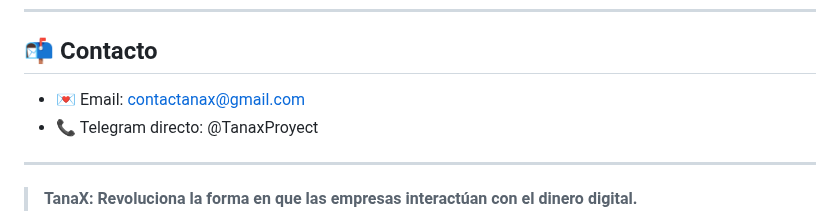
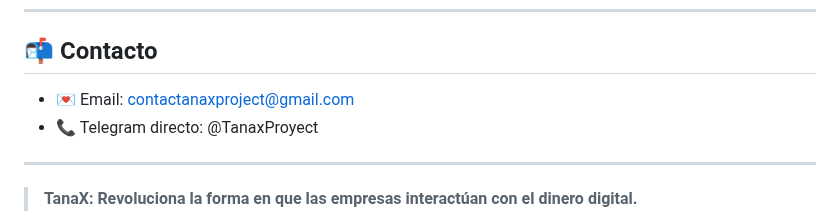
Before and after one commit to TanaXProyect/TanaX-Project, a Markdown page: README.md, the part around the change. Rendered like a GitHub page.

```diff
--- a/README.md
+++ b/README.md
@@ -80,7 +80,7 @@ Queremos que desarrolladores, diseñadores y expertos en blockchain se sumen al
 
 ## 📬 Contacto
 
-- 💌 Email: contactanax@gmail.com
+- 💌 Email: contactanaxproject@gmail.com
 - 📞 Telegram directo: @TanaxProyect
 
 ---
```
